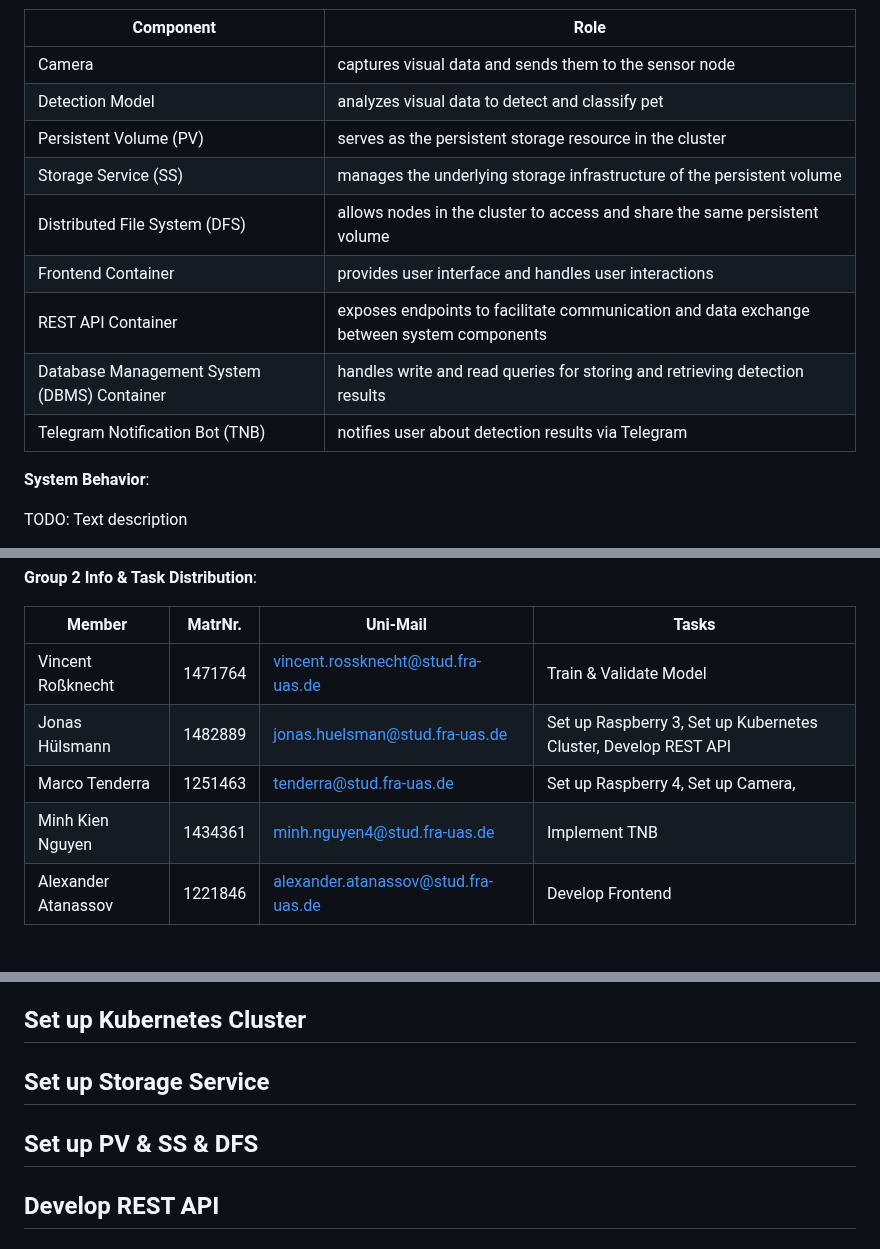
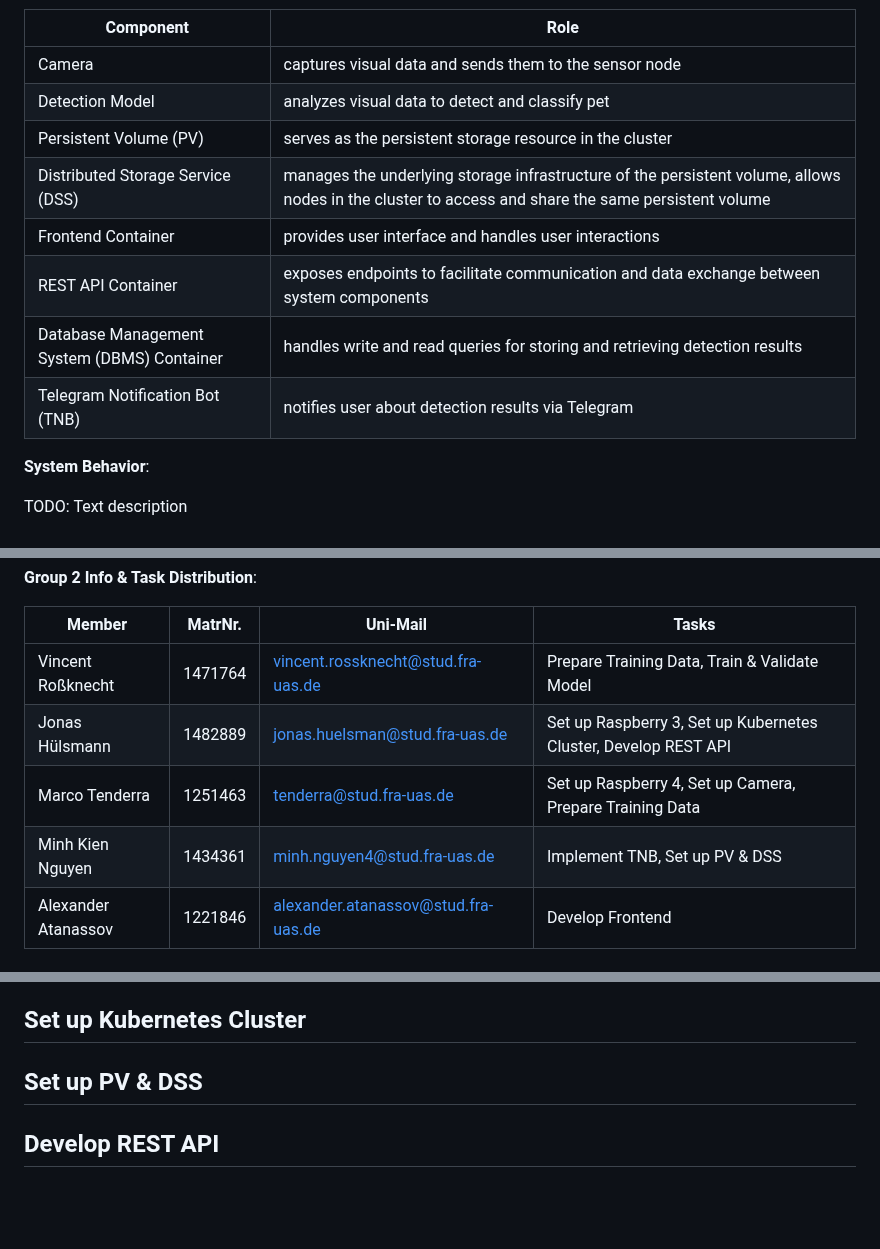
Before and after one commit to ccfrauasgr2/pet-detection, a Markdown page: docs/Group_2_SS23_ProjectReport.md, 3 parts joined by grey strips. Drawn GitHub-style; blank space fills up the shorter version.

Commit message:
chore: simplified architecture

````diff
--- a/docs/Group_2_SS23_ProjectReport.md
+++ b/docs/Group_2_SS23_ProjectReport.md
@@ -69,17 +68,16 @@ flowchart LR
 
 ```
 
-| Component                                   | Role                                                                                      |
-| ------------------------------------------- | ----------------------------------------------------------------------------------------- |
-| Camera                                      | captures visual data and sends them to the sensor node                                    |
-| Detection Model                             | analyzes visual data to detect and classify pet                                           |
-| Persistent Volume (PV)                      | serves as the persistent storage resource in the cluster                                  |
-| Storage Service   (SS)                      | manages the underlying storage infrastructure of the persistent volume                    |
-| Distributed File System (DFS)               | allows nodes in the cluster to access and share the same persistent volume                |
-| Frontend Container                          | provides user interface and handles user interactions                                     |
-| REST API Container                          | exposes endpoints to facilitate communication and data exchange between system components |
-| Database Management System (DBMS) Container | handles write and read queries for storing and retrieving detection results               |
-| Telegram Notification Bot (TNB)             | notifies user about detection results via Telegram                                        |
+| Component                                   | Role                                                                                                                                               |
+| ------------------------------------------- | -------------------------------------------------------------------------------------------------------------------------------------------------- |
+| Camera                                      | captures visual data and sends them to the sensor node                                                                                             |
+| Detection Model                             | analyzes visual data to detect and classify pet                                                                                                    |
+| Persistent Volume (PV)                      | serves as the persistent storage resource in the cluster                                                                                           |
+| Distributed Storage Service (DSS)           | manages the underlying storage infrastructure of the persistent volume, allows nodes in the cluster to access and share the same persistent volume |
+| Frontend Container                          | provides user interface and handles user interactions                                                                                              |
+| REST API Container                          | exposes endpoints to facilitate communication and data exchange between system components                                                          |
+| Database Management System (DBMS) Container | handles write and read queries for storing and retrieving detection results                                                                        |
+| Telegram Notification Bot (TNB)             | notifies user about detection results via Telegram                                                                                                 |
 
 **System Behavior**:
 
@@ -162,10 +160,10 @@ flowchart TD
 
 | Member              | MatrNr. | Uni-Mail                            | Tasks                                                           |
 | ------------------- | ------- | ----------------------------------- | --------------------------------------------------------------- |
-| Vincent Roßknecht   | 1471764 | vincent.rossknecht@stud.fra-uas.de  | Train & Validate Model                                          |
+| Vincent Roßknecht   | 1471764 | vincent.rossknecht@stud.fra-uas.de  | Prepare Training Data, Train & Validate Model                   |
 | Jonas Hülsmann      | 1482889 | jonas.huelsman@stud.fra-uas.de      | Set up Raspberry 3, Set up Kubernetes Cluster, Develop REST API |
-| Marco Tenderra      | 1251463 | tenderra@stud.fra-uas.de            | Set up Raspberry 4, Set up Camera,                              |
-| Minh Kien Nguyen    | 1434361 | minh.nguyen4@stud.fra-uas.de        | Implement TNB                                                   |
+| Marco Tenderra      | 1251463 | tenderra@stud.fra-uas.de            | Set up Raspberry 4, Set up Camera, Prepare Training Data        |
+| Minh Kien Nguyen    | 1434361 | minh.nguyen4@stud.fra-uas.de        | Implement TNB, Set up PV & DSS                                  |
 | Alexander Atanassov | 1221846 | alexander.atanassov@stud.fra-uas.de | Develop Frontend                                                |
 
 
@@ -230,9 +228,7 @@ The following questions have to be answered:
 
 ## Set up Kubernetes Cluster
 
-## Set up Storage Service
-
-## Set up PV & SS & DFS
+## Set up PV & DSS
 
 ## Develop REST API
 
````
Also changed, not shown: other parts of docs/Group_2_SS23_ProjectReport.md (+2 -3 lines).
